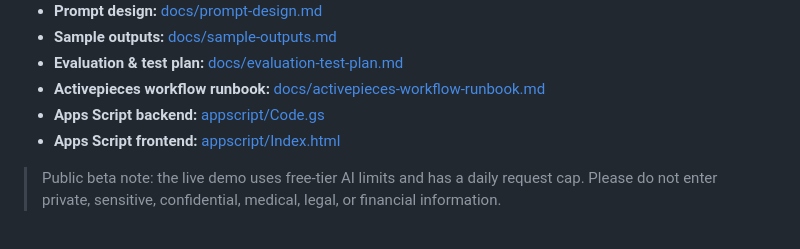
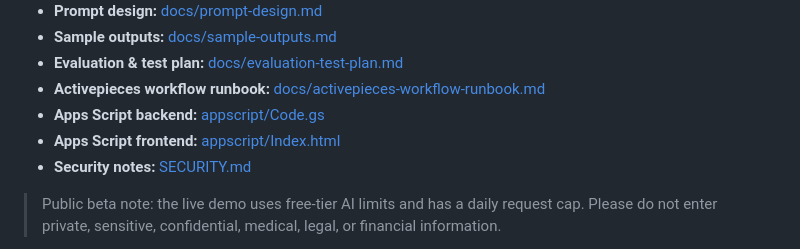
Before and after one commit to friendly-neighborhood-product-manager/analogy-arcade, a Markdown page: README.md, the part around the change. Rendered like a GitHub page.

Commit message:
Link security notes from README

```diff
--- a/README.md
+++ b/README.md
@@ -25,6 +25,7 @@ Explain boring, confusing, or scary topics through things you may actually care
 - **Activepieces workflow runbook:** [docs/activepieces-workflow-runbook.md](docs/activepieces-workflow-runbook.md)
 - **Apps Script backend:** [appscript/Code.gs](appscript/Code.gs)
 - **Apps Script frontend:** [appscript/Index.html](appscript/Index.html)
+- **Security notes:** [SECURITY.md](SECURITY.md)
 
 > Public beta note: the live demo uses free-tier AI limits and has a daily request cap. Please do not enter private, sensitive, confidential, medical, legal, or financial information.
 
```
